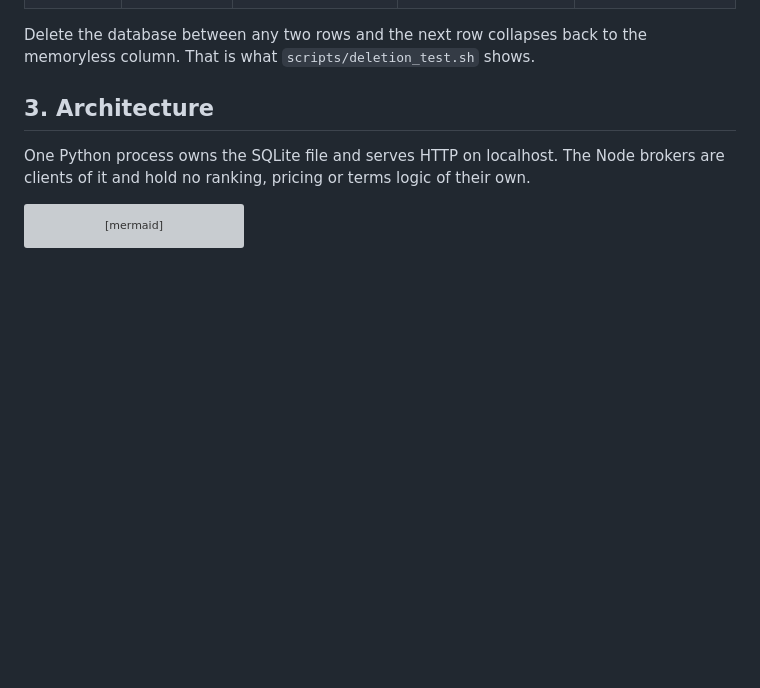
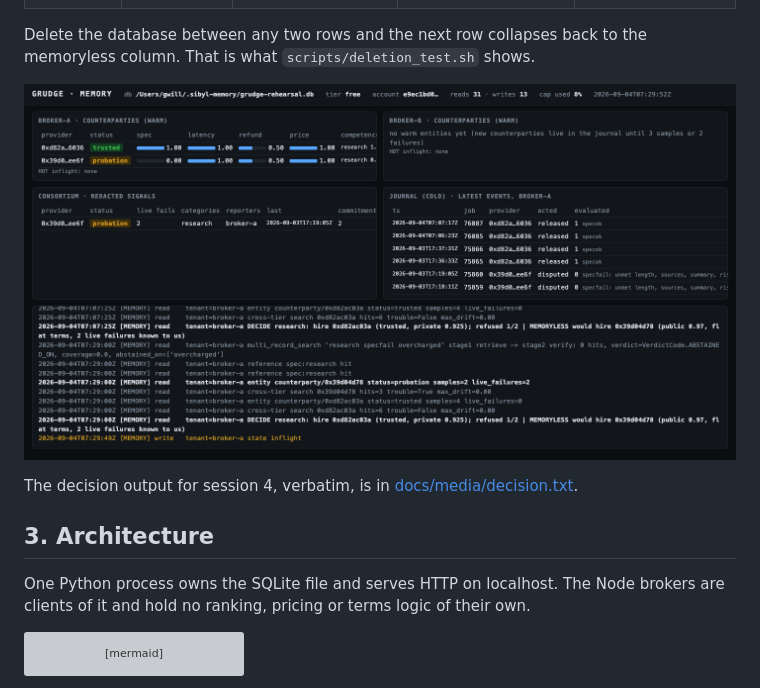
Before and after one commit to big14way/grudge, a Markdown page: README.md, the part around the change. Rendered like a GitHub page; pictures changed too: docs/media/memory-viewer.png (added); blank space fills up the shorter version; grey boxes are pictures that could not be loaded.

Commit message:
Media: memory viewer screenshot and session 4 decision output

```diff
--- a/README.md
+++ b/README.md
@@ -71,6 +71,10 @@ Every decision prints the memoryless counterfactual next to it: the provider the
 | broker B, cold | its own memory empty | hire sandbox 1 | **refused** sandbox 1 on the consortium signal, hired sandbox 2 | cross-broker signal, no private data shared |
 
 Delete the database between any two rows and the next row collapses back to the memoryless column. That is what `scripts/deletion_test.sh` shows.
+
+![GRUDGE memory viewer after the rehearsal: sandbox 2 trusted, sandbox 1 on probation, the consortium signal, the journal, and the DECIDE log lines naming the memoryless choice](docs/media/memory-viewer.png)
+
+The decision output for session 4, verbatim, is in [docs/media/decision.txt](docs/media/decision.txt).
 
 ## 3. Architecture
 
```
Also changed, not shown: 1 other file.
